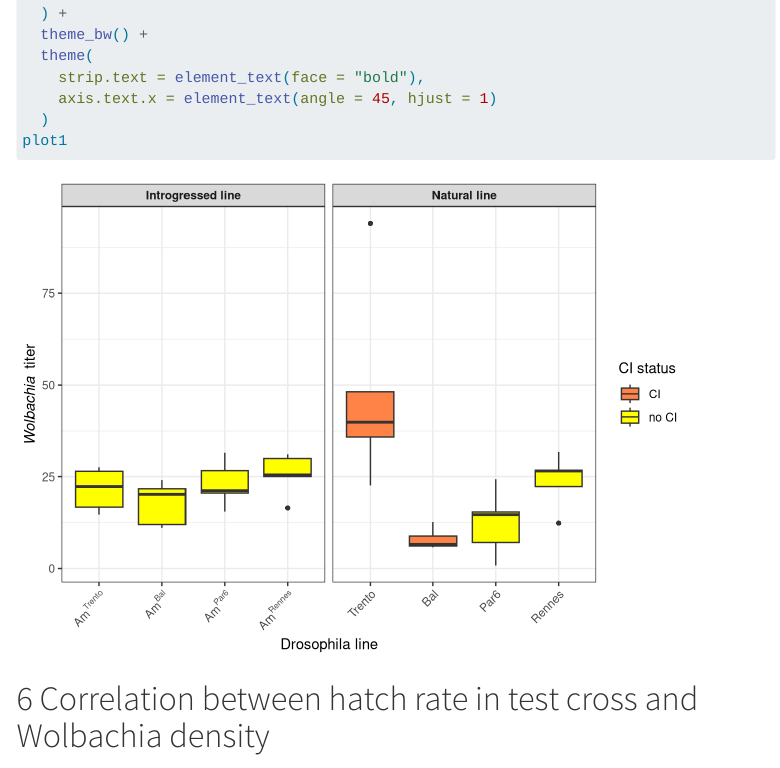
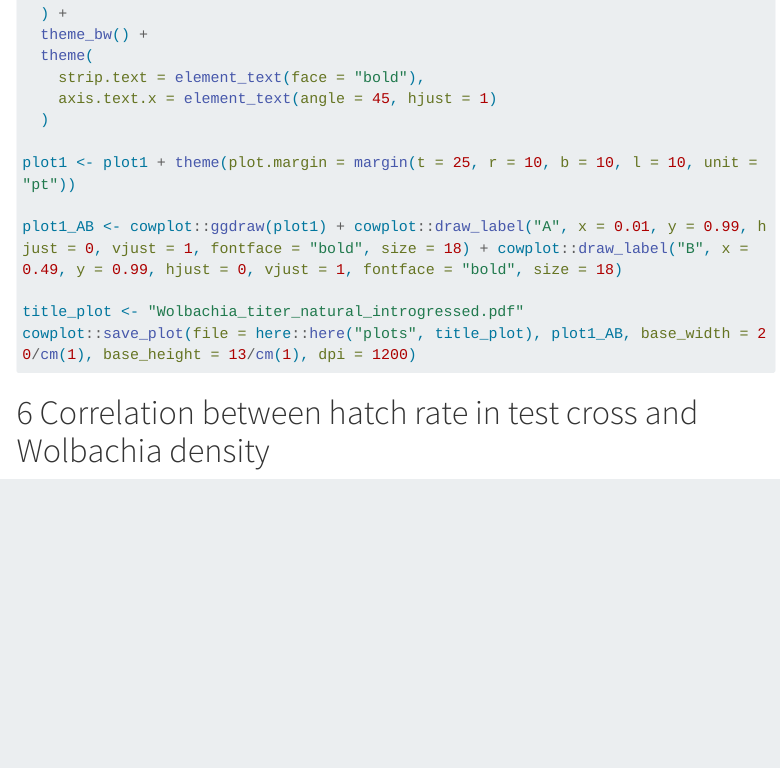
Before and after one commit to luchiksveta05/Y2025.Wolbachia.CI, a Quarto document (reports/05_Wolbachia_titer_analysis.qmd): the page in a window 1100 px wide, from 4020 px down. Rendered offline with R 4.5, knitr and Pandoc in place of Quarto, with nearby package versions; code that draws random numbers runs with fixed seeds of ours; menus at the side of the page are left out; long lines of code are wrapped; common packages that the code uses without loading them are loaded.

Commit message:
:cat: figure S5 with titers for introgressed lines

````diff
--- a/reports/05_Wolbachia_titer_analysis.qmd
+++ b/reports/05_Wolbachia_titer_analysis.qmd
@@ -152,7 +152,13 @@ plot1 <- ggplot(
     strip.text = element_text(face = "bold"),
     axis.text.x = element_text(angle = 45, hjust = 1)
   )
-plot1
+
+plot1 <- plot1 + theme(plot.margin = margin(t = 25, r = 10, b = 10, l = 10, unit = "pt"))
+
+plot1_AB <- cowplot::ggdraw(plot1) + cowplot::draw_label("A", x = 0.01, y = 0.99, hjust = 0, vjust = 1, fontface = "bold", size = 18) + cowplot::draw_label("B", x = 0.49, y = 0.99, hjust = 0, vjust = 1, fontface = "bold", size = 18)
+
+title_plot <- "Wolbachia_titer_natural_introgressed.pdf"
+cowplot::save_plot(file = here::here("plots", title_plot), plot1_AB, base_width = 20/cm(1), base_height = 13/cm(1), dpi = 1200)
 
 ```
 # Correlation between hatch rate in test cross and Wolbachia density
````
Also changed, not shown: plots/Wolbachia_titer_natural_introgressed.pdf (added).
